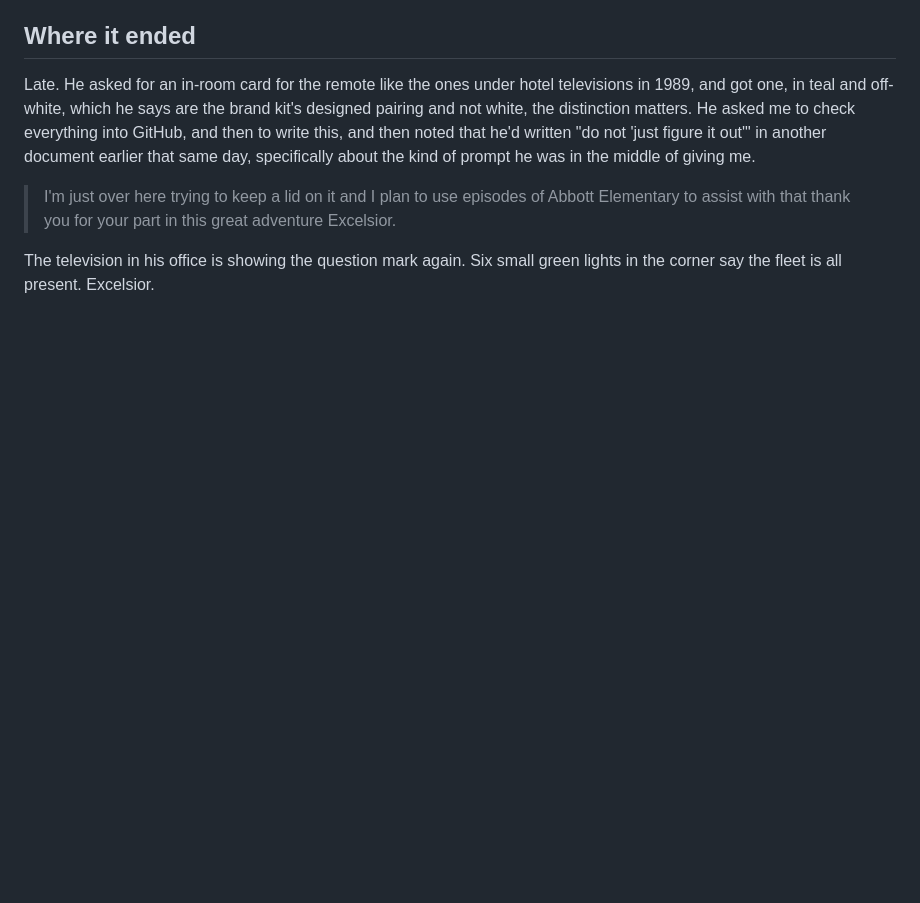
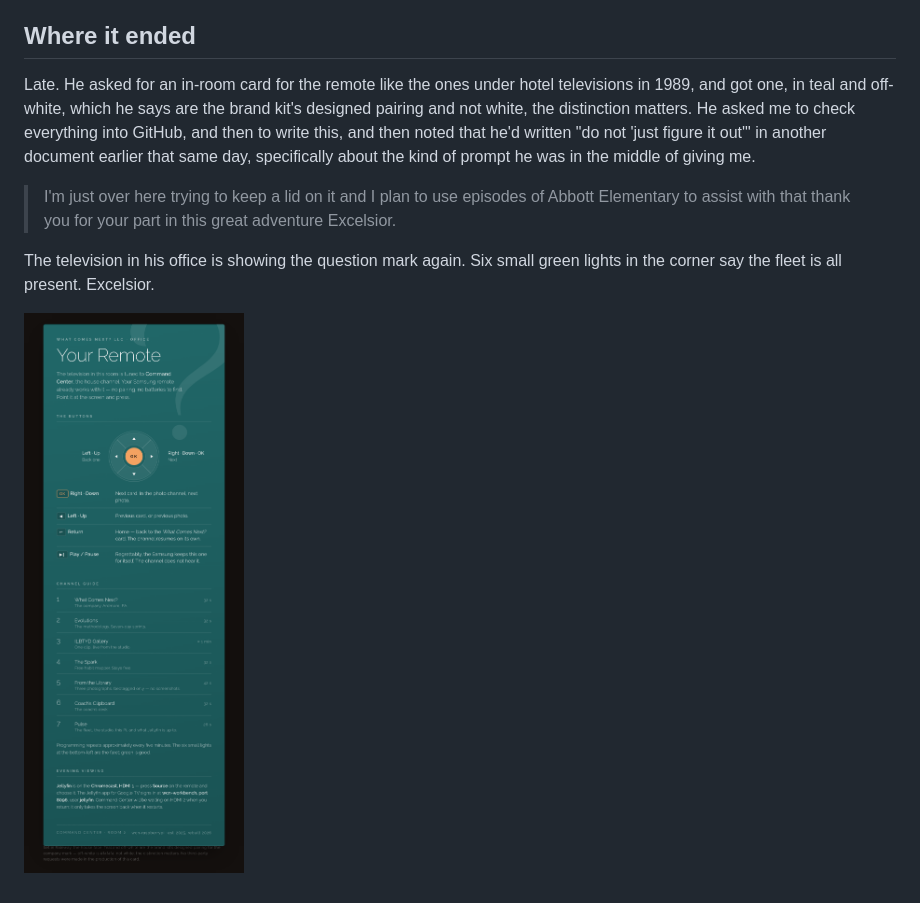
Before and after one commit to jasonrashaad/wcn-commandcenter, a Markdown page: docs/2026-09-16-consistency-of-vision.md, the part around the change. Drawn GitHub-style; blank space fills up the shorter version.

Commit message:
docs: write-up ends on the card
Co-Authored-By: Claude Opus 5 <noreply@anthropic.com>

```diff
--- a/docs/2026-09-16-consistency-of-vision.md
+++ b/docs/2026-09-16-consistency-of-vision.md
@@ -67,3 +67,5 @@ Late. He asked for an in-room card for the remote like the ones under hotel tele
 > I'm just over here trying to keep a lid on it and I plan to use episodes of Abbott Elementary to assist with that thank you for your part in this great adventure Excelsior.
 
 The television in his office is showing the question mark again. Six small green lights in the corner say the fleet is all present. Excelsior.
+
+![Your Remote — the in-room card for Command Center, teal and off-white, with the button guide and the seven-channel lineup](https://raw.githubusercontent.com/jasonrashaad/wcn-commandcenter/main/docs/remote-card.png)
```
